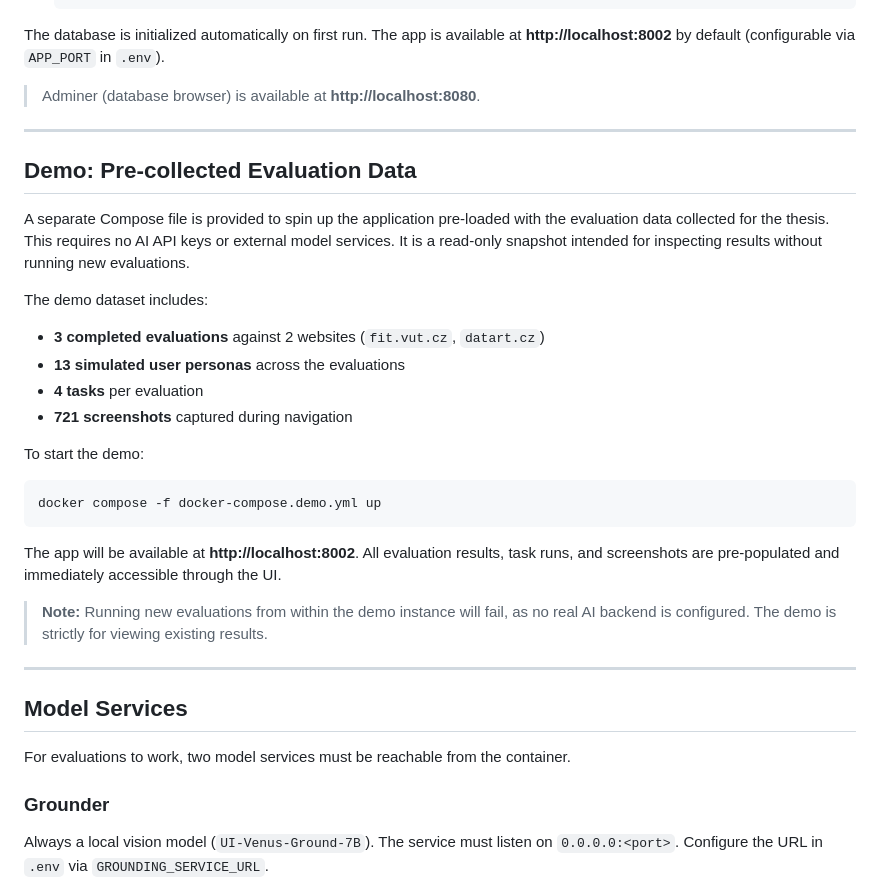
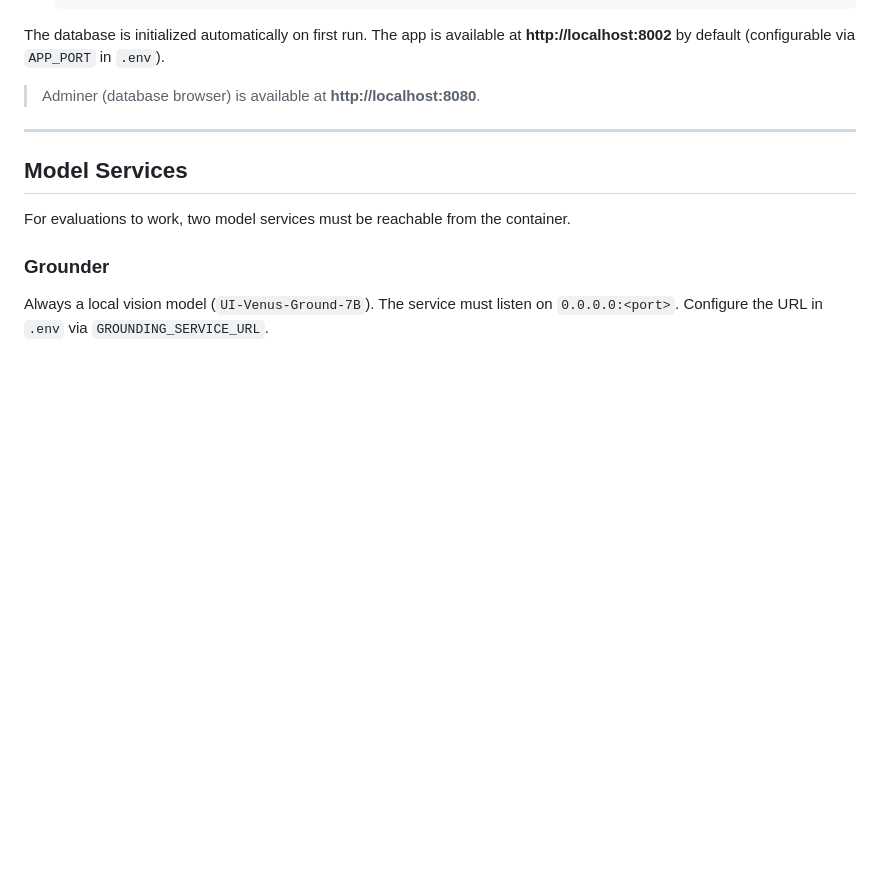
Before and after one commit to youruncle1/APEX-UX, a Markdown page: README.md, the part around the change. Drawn GitHub-style; blank space fills up the shorter version.

````diff
--- a/README.md
+++ b/README.md
@@ -25,29 +25,6 @@ APEX-UX is an automated web usability evaluation system using persona-driven AI
 The database is initialized automatically on first run. The app is available at **http://localhost:8002** by default (configurable via `APP_PORT` in `.env`).
 
 > Adminer (database browser) is available at **http://localhost:8080**.
-
----
-
-## Demo: Pre-collected Evaluation Data
-
-A separate Compose file is provided to spin up the application pre-loaded with the evaluation data collected for the thesis. This requires no AI API keys or external model services. It is a read-only snapshot intended for inspecting results without running new evaluations.
-
-The demo dataset includes:
-
-- **3 completed evaluations** against 2 websites (`fit.vut.cz`, `datart.cz`)
-- **13 simulated user personas** across the evaluations
-- **4 tasks** per evaluation
-- **721 screenshots** captured during navigation
-
-To start the demo:
-
-```bash
-docker compose -f docker-compose.demo.yml up
-```
-
-The app will be available at **http://localhost:8002**. All evaluation results, task runs, and screenshots are pre-populated and immediately accessible through the UI.
-
-> **Note:** Running new evaluations from within the demo instance will fail, as no real AI backend is configured. The demo is strictly for viewing existing results.
 
 ---
 
````
